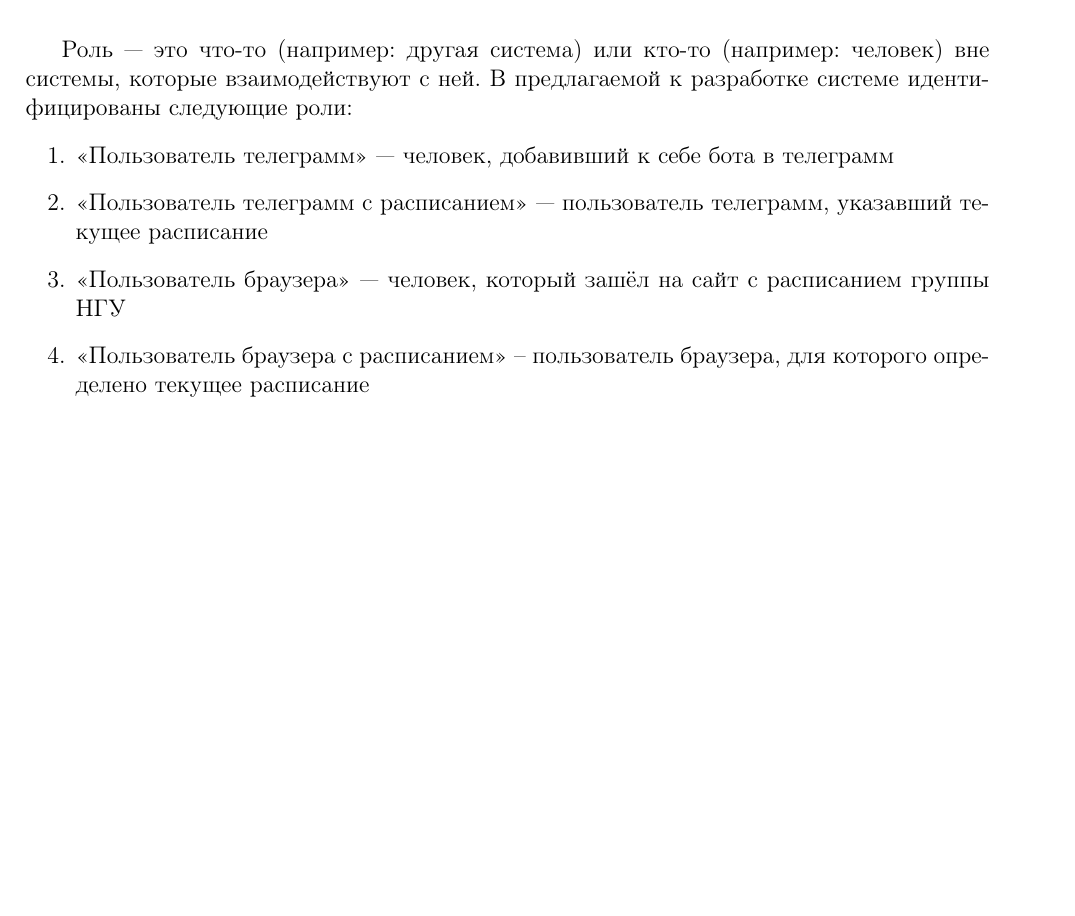
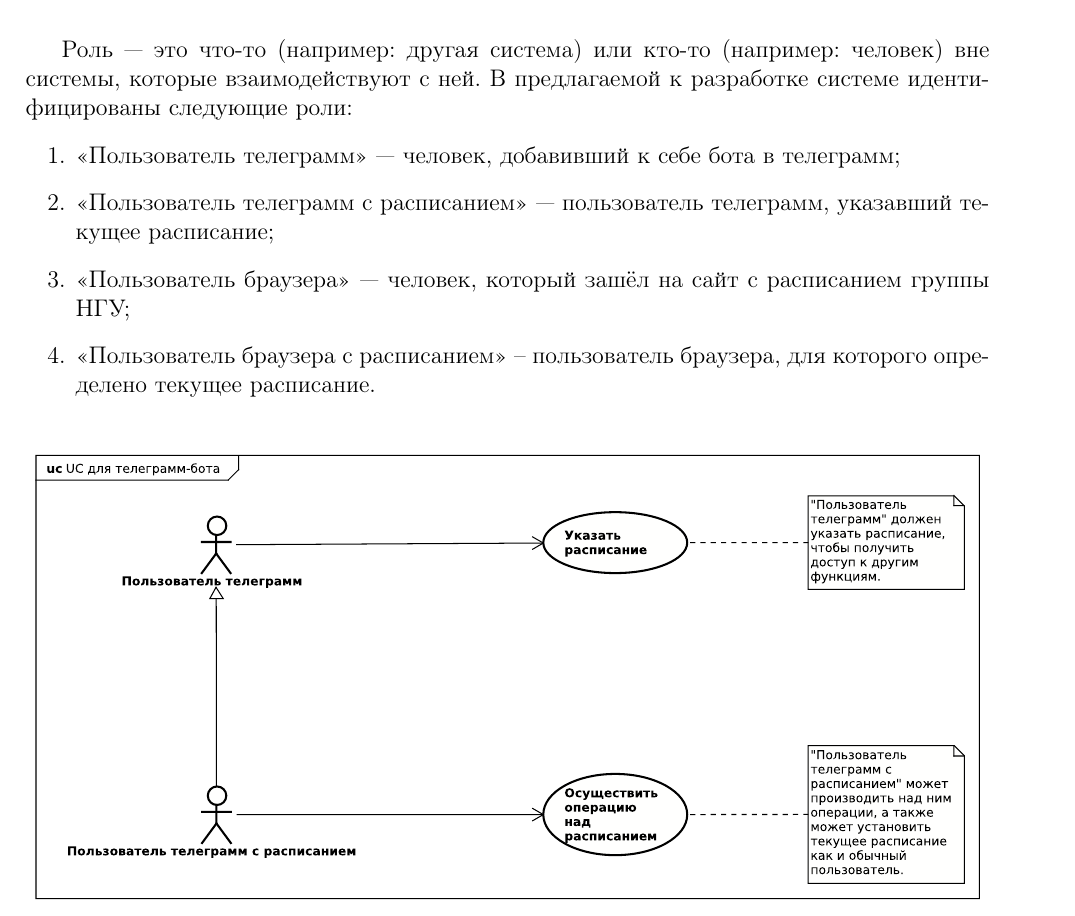
Before and after one commit to dura0ok/NSU-Timetable-Manager, a LaTeX document (report/src/report.tex, which reads report/src/content/requirements/requirements.tex): part of page 6 of 13 before the commit and part of page 6 of 14 after it, cut so that both start at the same text, the shorter picture padded with empty space. Compiled offline with pdfLaTeX; a LaTeX package or settings file that is missing is left out.

Commit message:
Fixed report + UC-model

```diff
--- a/report/src/content/requirements/requirements.tex
+++ b/report/src/content/requirements/requirements.tex
@@ -9,11 +9,17 @@
 	\section{Роли}
 		Роль --- это что-то (например: другая система) или кто-то (например: человек) вне системы, которые взаимодействуют с ней. В предлагаемой к разработке системе идентифицированы следующие роли:
 		\begin{enumerate}
-			\item \actor{Пользователь телеграмм} --- человек, добавивший к себе бота в телеграмм
+			\item \actor{Пользователь телеграмм} --- человек, добавивший к себе бота в телеграмм;
 
-			\item \actor{Пользователь телеграмм с расписанием} --- пользователь телеграмм, указавший текущее расписание
+			\item \actor{Пользователь телеграмм с расписанием} --- пользователь телеграмм, указавший текущее расписание;
 
-			\item \actor{Пользователь браузера} --- человек, который зашёл на сайт с расписанием группы НГУ
+			\item \actor{Пользователь браузера} --- человек, который зашёл на сайт с расписанием группы НГУ;
 
-			\item \actor{Пользователь браузера с расписанием} -- пользователь браузера, для которого определено текущее расписание
+			\item \actor{Пользователь браузера с расписанием} -- пользователь браузера, для которого определено текущее расписание.
 		\end{enumerate}
+
+	    \begin{figure}[h!]
+	    	\centering
+	    	\def\svgwidth{\columnwidth}
+	    	\input{2.pdf_tex}
+	    \end{figure}
--- a/report/src/report.tex
+++ b/report/src/report.tex
@@ -14,6 +14,10 @@
 \usepackage{pscyr} % For Times New Roman
 \usepackage{lastpage}
 \usepackage{tabularx}
+\usepackage[inkscapeformat=pdf]{svg}
+\usepackage{graphicx}
+
+\graphicspath{./graphics}
 
 \input{formatting.tex}
 
```
Also changed, not shown: report/report.pdf, report/src/1.pdf (added), report/src/1.pdf_tex (added), report/src/2.pdf (added), report/src/2.pdf_tex (added), report/src/content/requirements/requirements.tex (9 more changed lines), 1 other file.
